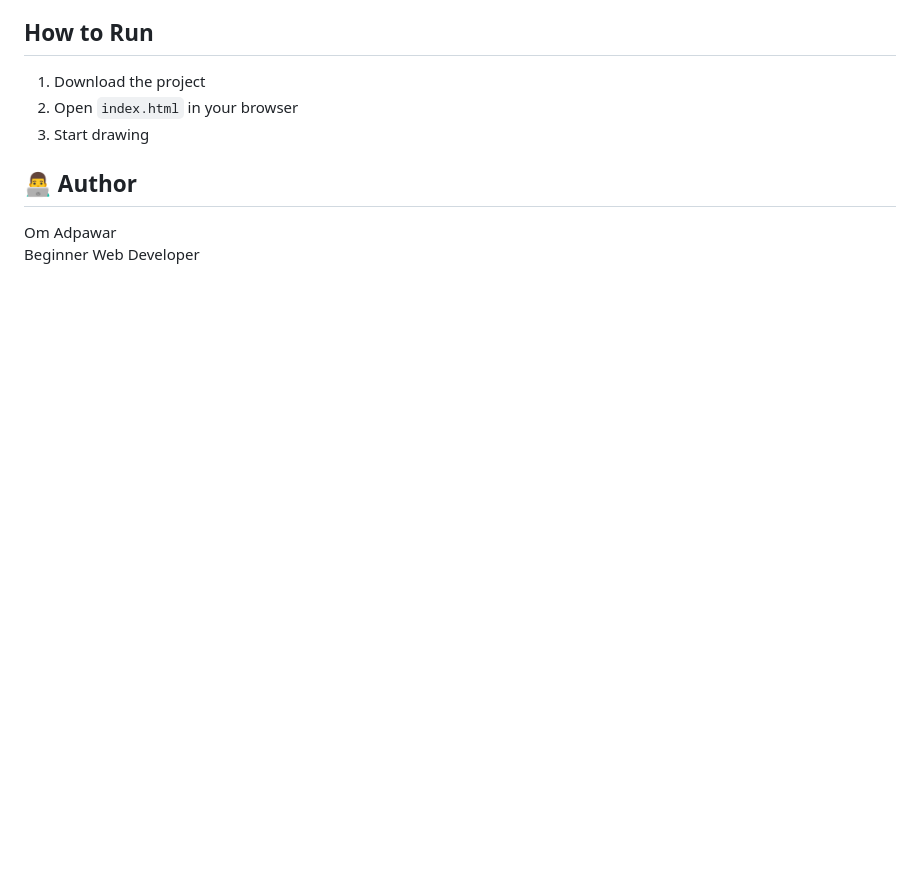
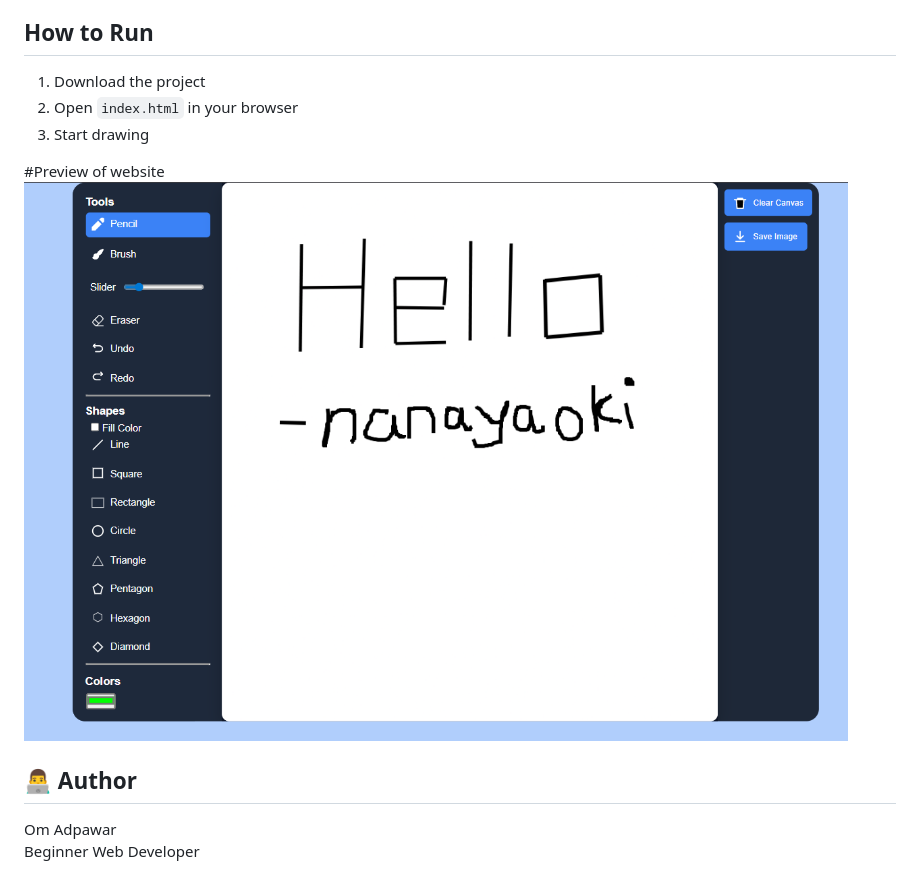
Before and after one commit to nanayaoki/Drawing-tool, a Markdown page: Readme.md, the part around the change. Rendered like a GitHub page; pictures changed too: image.png (added); blank space fills up the shorter version.

```diff
--- a/Readme.md
+++ b/Readme.md
@@ -28,6 +28,10 @@ A beginner-friendly drawing application built using HTML, CSS, and JavaScript.
 2. Open `index.html` in your browser
 3. Start drawing
 
+#Preview of website
+![alt text](image.png)
+
+
 ## 👨‍💻 Author
 
 Om Adpawar
```
